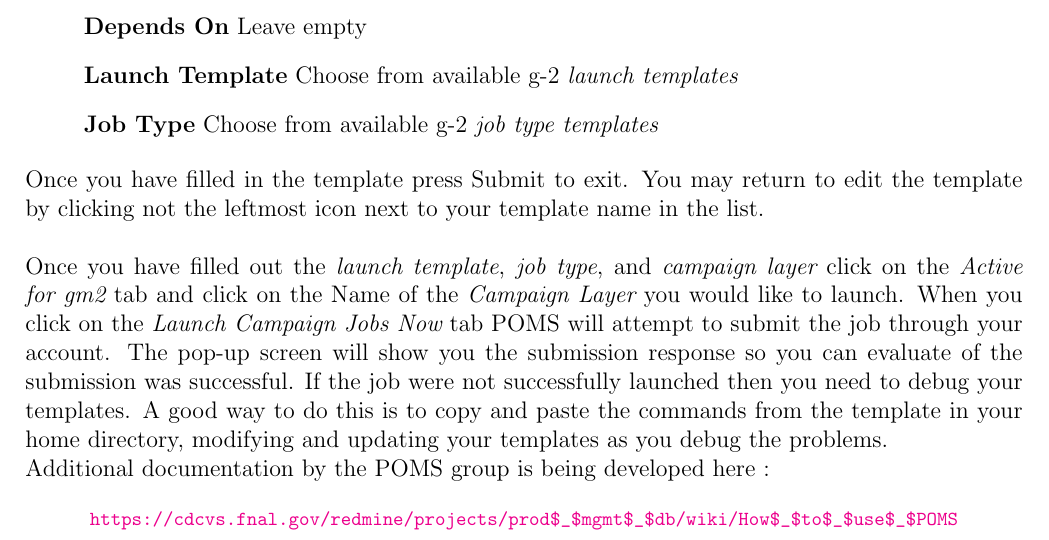
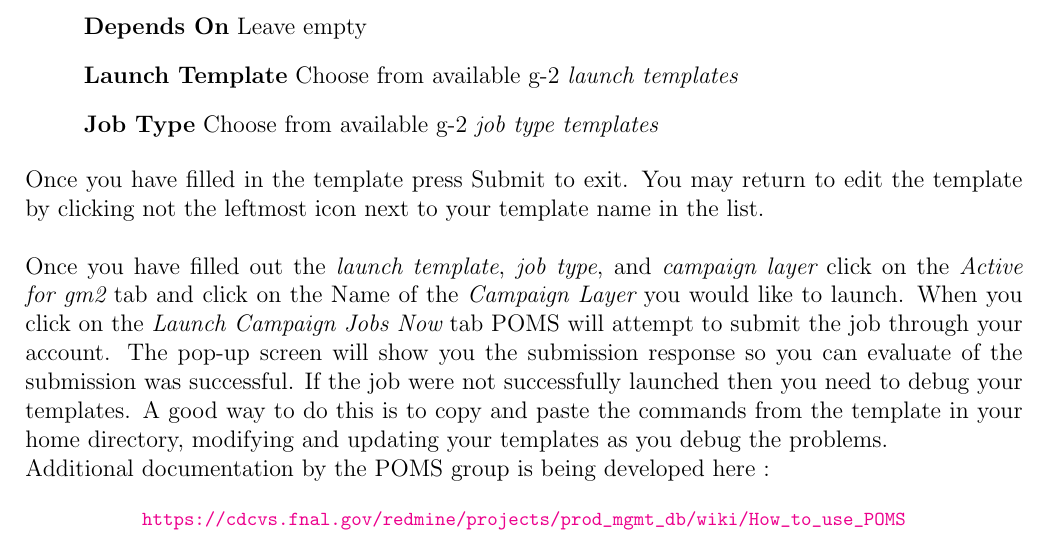
Before and after one commit to kimsiang/DataProduction, a LaTeX document (ProductionDocument.tex): part of page 7 of 7, cut so that both start at the same text. Compiled offline with pdfLaTeX.

Commit message:
Add files via upload

```diff
--- a/ProductionDocument.tex
+++ b/ProductionDocument.tex
@@ -166,7 +166,7 @@ The production team plans to use POMS to submit and track jobs and production ca
 \noindent Additional documentation by the POMS group is being developed here :
 \begin{center}
 {\footnotesize
-\url{https://cdcvs.fnal.gov/redmine/projects/prod$\_$mgmt$\_$db/wiki/How$\_$to$\_$use$\_$POMS}}
+\url{https://cdcvs.fnal.gov/redmine/projects/prod_mgmt_db/wiki/How_to_use_POMS}}
 \end{center}
 
 
```
Also changed, not shown: ProductionDocument.pdf.
